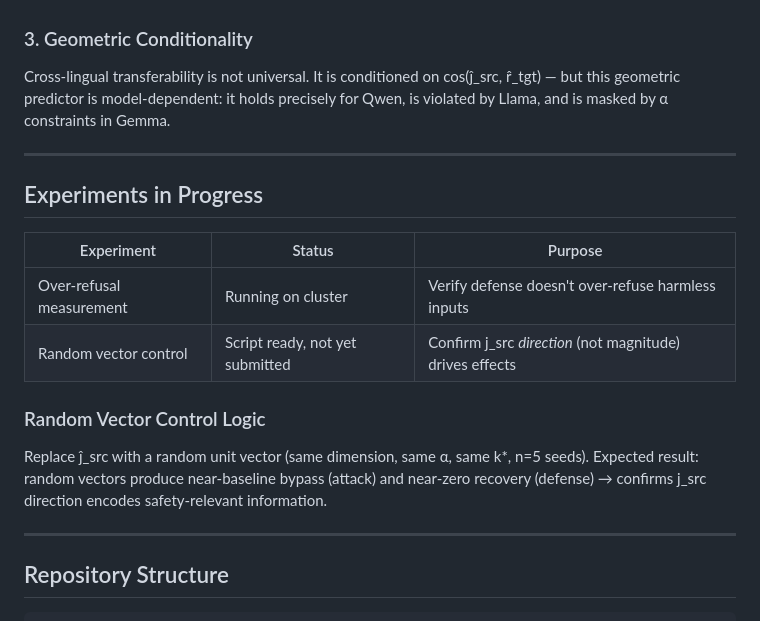
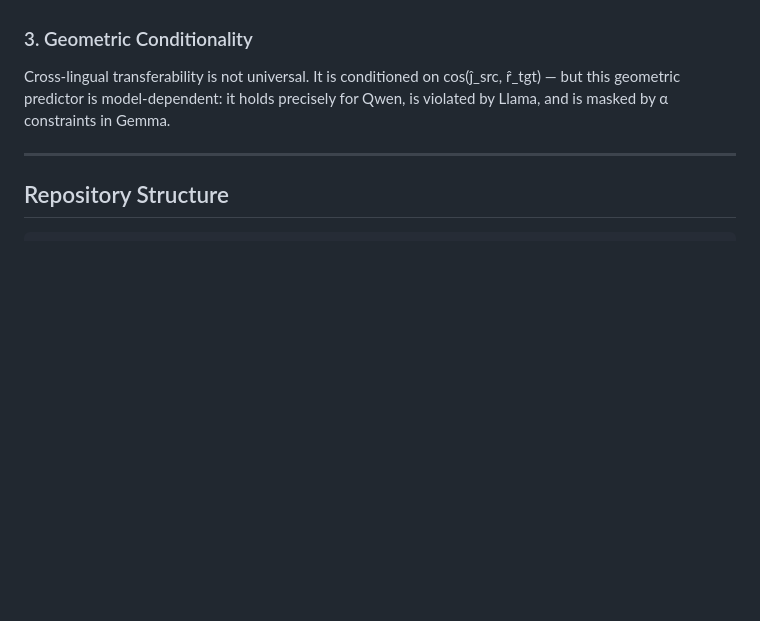
Before and after one commit to Baoying1206/experiment_thesis, a Markdown page: README.md, the part around the change. GitHub-like rendering; blank space fills up the shorter version.

Commit message:
Remove 'Experiments in Progress' section from README
Removed section on ongoing experiments and related details.

````diff
--- a/README.md
+++ b/README.md
@@ -171,18 +171,6 @@ Cross-lingual transferability is not universal. It is conditioned on cos(ĵ_src,
 
 ---
 
-## Experiments in Progress
-
-| Experiment | Status | Purpose |
-|------------|--------|---------|
-| Over-refusal measurement | Running on cluster | Verify defense doesn't over-refuse harmless inputs |
-| Random vector control | Script ready, not yet submitted | Confirm j_src *direction* (not magnitude) drives effects |
-
-### Random Vector Control Logic
-Replace ĵ_src with a random unit vector (same dimension, same α, same k\*, n=5 seeds). Expected result: random vectors produce near-baseline bypass (attack) and near-zero recovery (defense) → confirms j_src direction encodes safety-relevant information.
-
----
-
 ## Repository Structure
 
 ```
````
